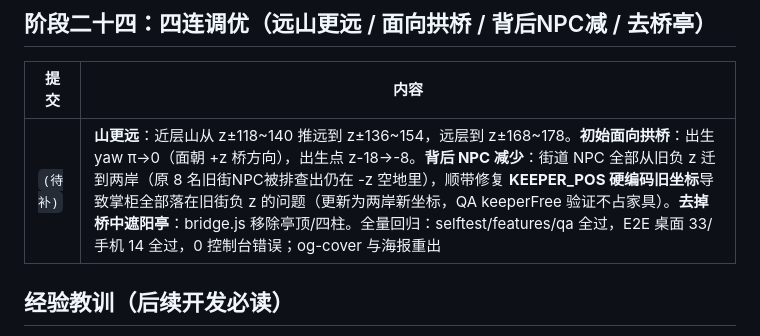
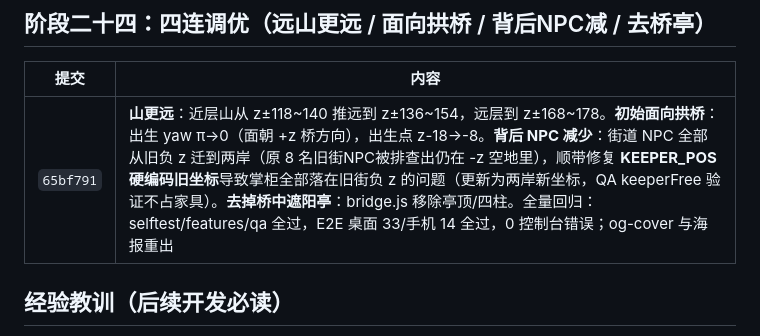
Before and after one commit to juicyzhou/qingming-shanghe-tu-3d, a Markdown page: docs/04-CHANGELOG.md, the part around the change. Rendered like a GitHub page.

Commit message:
补全迭代记录：填写四连调优提交号 65bf791
Co-Authored-By: Claude <noreply@anthropic.com>

```diff
--- a/docs/04-CHANGELOG.md
+++ b/docs/04-CHANGELOG.md
@@ -160,7 +160,7 @@
 
 | 提交 | 内容 |
 |---|---|
-| `(待补)` | **山更远**：近层山从 z±118~140 推远到 z±136~154，远层到 z±168~178。**初始面向拱桥**：出生 yaw π→0（面朝 +z 桥方向），出生点 z-18→-8。**背后 NPC 减少**：街道 NPC 全部从旧负 z 迁到两岸（原 8 名旧街NPC被排查出仍在 -z 空地里），顺带修复 **KEEPER_POS 硬编码旧坐标**导致掌柜全部落在旧街负 z 的问题（更新为两岸新坐标，QA keeperFree 验证不占家具）。**去掉桥中遮阳亭**：bridge.js 移除亭顶/四柱。全量回归：selftest/features/qa 全过，E2E 桌面 33/手机 14 全过，0 控制台错误；og-cover 与海报重出 |
+| `65bf791` | **山更远**：近层山从 z±118~140 推远到 z±136~154，远层到 z±168~178。**初始面向拱桥**：出生 yaw π→0（面朝 +z 桥方向），出生点 z-18→-8。**背后 NPC 减少**：街道 NPC 全部从旧负 z 迁到两岸（原 8 名旧街NPC被排查出仍在 -z 空地里），顺带修复 **KEEPER_POS 硬编码旧坐标**导致掌柜全部落在旧街负 z 的问题（更新为两岸新坐标，QA keeperFree 验证不占家具）。**去掉桥中遮阳亭**：bridge.js 移除亭顶/四柱。全量回归：selftest/features/qa 全过，E2E 桌面 33/手机 14 全过，0 控制台错误；og-cover 与海报重出 |
 
 ## 经验教训（后续开发必读）
 
```
